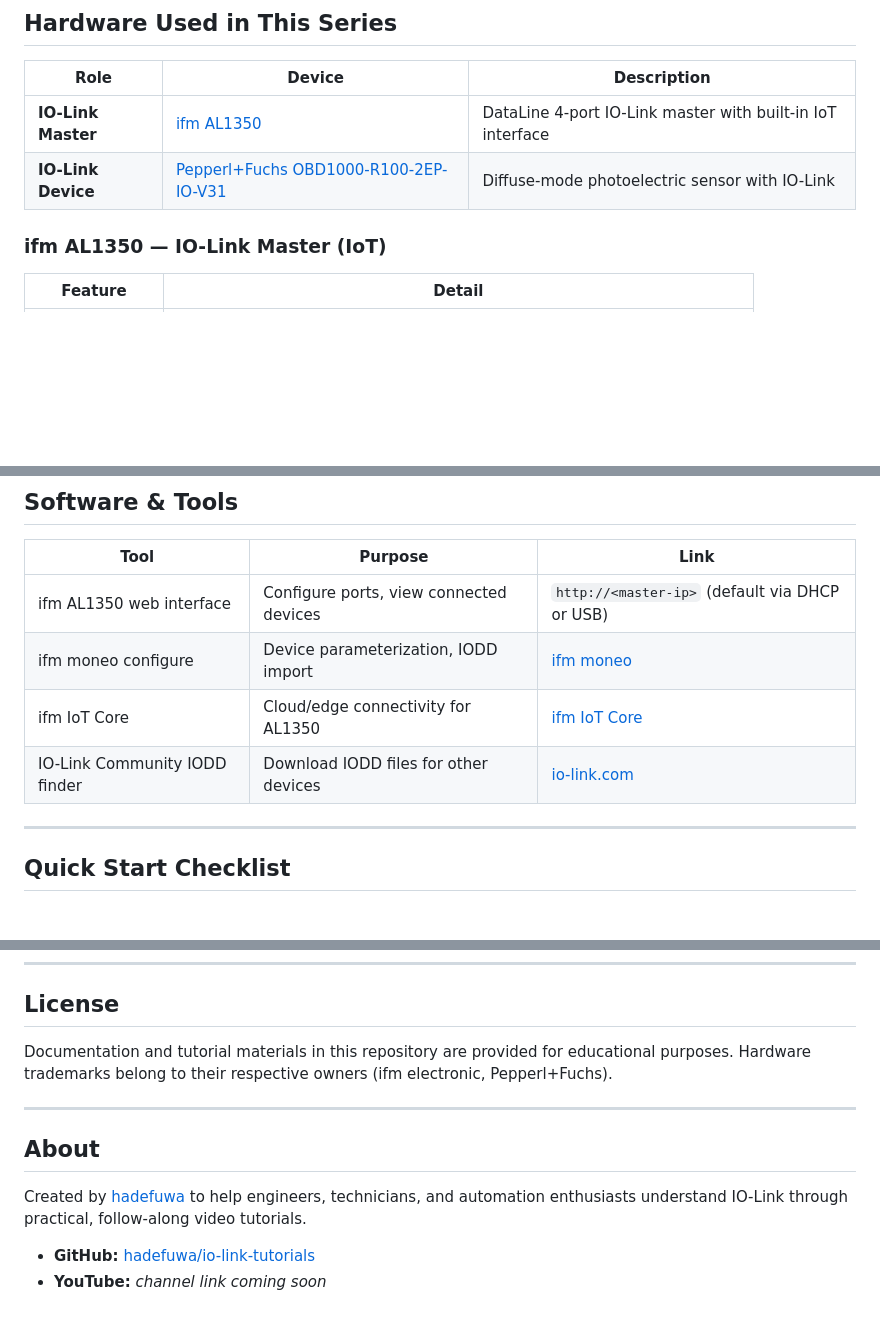
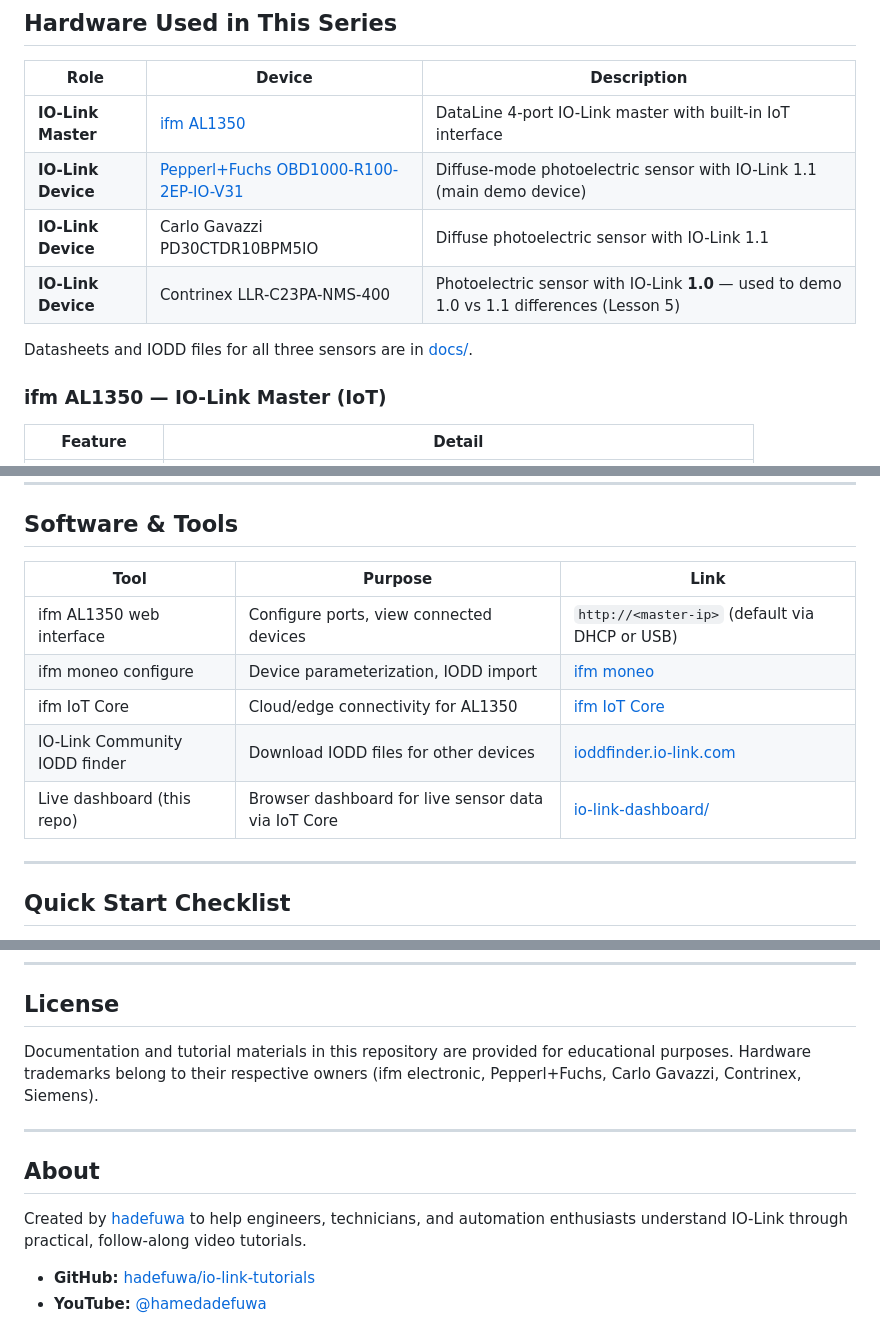
Before and after one commit to hadefuwa/io-link-tutorials, a Markdown page: README.md, 3 parts joined by grey strips. GitHub-like rendering; blank space fills up the shorter version.

```diff
--- a/README.md
+++ b/README.md
@@ -30,7 +31,11 @@ Think of it as giving every sensor a small, standardized "data sheet" that your
 | Role | Device | Description |
 |------|--------|-------------|
 | **IO-Link Master** | [ifm AL1350](https://www.ifm.com) | DataLine 4-port IO-Link master with built-in IoT interface |
-| **IO-Link Device** | [Pepperl+Fuchs OBD1000-R100-2EP-IO-V31](https://www.pepperl-fuchs.com/en/products-gp25581/69880) | Diffuse-mode photoelectric sensor with IO-Link |
+| **IO-Link Device** | [Pepperl+Fuchs OBD1000-R100-2EP-IO-V31](https://www.pepperl-fuchs.com/en/products-gp25581/69880) | Diffuse-mode photoelectric sensor with IO-Link 1.1 (main demo device) |
+| **IO-Link Device** | Carlo Gavazzi PD30CTDR10BPM5IO | Diffuse photoelectric sensor with IO-Link 1.1 |
+| **IO-Link Device** | Contrinex LLR-C23PA-NMS-400 | Photoelectric sensor with IO-Link **1.0** — used to demo 1.0 vs 1.1 differences (Lesson 5) |
+
+Datasheets and IODD files for all three sensors are in [docs/](docs/).
 
 ### ifm AL1350 — IO-Link Master (IoT)
 
@@ -140,7 +172,8 @@ The **IODD** (IO Device Description) XML file in `docs/` describes the Pepperl+F
 | ifm AL1350 web interface | Configure ports, view connected devices | `http://<master-ip>` (default via DHCP or USB) |
 | ifm moneo configure | Device parameterization, IODD import | [ifm moneo](https://www.ifm.com) |
 | ifm IoT Core | Cloud/edge connectivity for AL1350 | [ifm IoT Core](https://www.ifm.com) |
-| IO-Link Community IODD finder | Download IODD files for other devices | [io-link.com](https://www.io-link.com) |
+| IO-Link Community IODD finder | Download IODD files for other devices | [ioddfinder.io-link.com](https://ioddfinder.io-link.com) |
+| Live dashboard (this repo) | Browser dashboard for live sensor data via IoT Core | [io-link-dashboard/](io-link-dashboard/) |
 
 ---
 
@@ -193,7 +226,7 @@ Found an error in the docs, have a wiring tip, or want to suggest a tutorial top
 
 ## License
 
-Documentation and tutorial materials in this repository are provided for educational purposes. Hardware trademarks belong to their respective owners (ifm electronic, Pepperl+Fuchs).
+Documentation and tutorial materials in this repository are provided for educational purposes. Hardware trademarks belong to their respective owners (ifm electronic, Pepperl+Fuchs, Carlo Gavazzi, Contrinex, Siemens).
 
 ---
 
@@ -202,4 +235,4 @@ Documentation and tutorial materials in this repository are provided for educati
 Created by [hadefuwa](https://github.com/hadefuwa) to help engineers, technicians, and automation enthusiasts understand IO-Link through practical, follow-along video tutorials.
 
 - **GitHub:** [hadefuwa/io-link-tutorials](https://github.com/hadefuwa/io-link-tutorials)
-- **YouTube:** *channel link coming soon*
+- **YouTube:** [@hamedadefuwa](https://www.youtube.com/@hamedadefuwa)
```
Also changed, not shown: other parts of README.md (+49 -21 lines).
